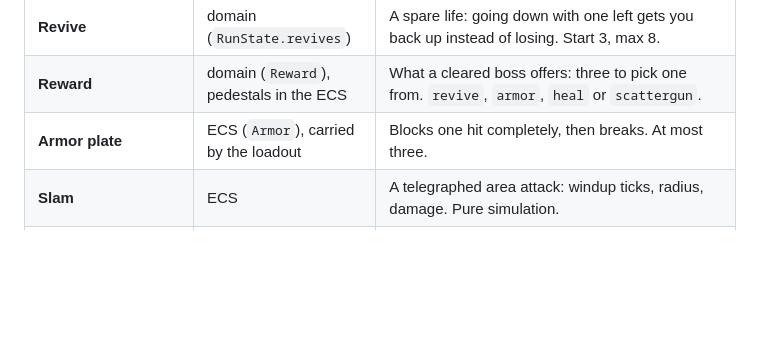
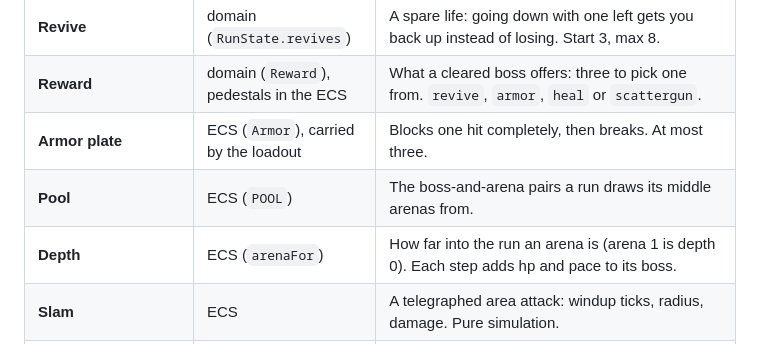
Before and after one commit to urostripunovic/ecs-ddd-experiment, a Markdown page: docs/GLOSSARY.md, the part around the change. GitHub-like rendering; blank space fills up the shorter version.

```diff
--- a/docs/GLOSSARY.md
+++ b/docs/GLOSSARY.md
@@ -15,6 +15,8 @@ The same idea can live at both levels under different names. Keep them apart.
 | **Revive** | domain (`RunState.revives`) | A spare life: going down with one left gets you back up instead of losing. Start 3, max 8. |
 | **Reward** | domain (`Reward`), pedestals in the ECS | What a cleared boss offers: three to pick one from. `revive`, `armor`, `heal` or `scattergun`. |
 | **Armor plate** | ECS (`Armor`), carried by the loadout | Blocks one hit completely, then breaks. At most three. |
+| **Pool** | ECS (`POOL`) | The boss-and-arena pairs a run draws its middle arenas from. |
+| **Depth** | ECS (`arenaFor`) | How far into the run an arena is (arena 1 is depth 0). Each step adds hp and pace to its boss. |
 | **Slam** | ECS | A telegraphed area attack: windup ticks, radius, damage. Pure simulation. |
 | **Run** | domain (`domain/run`) | A sequence of arenas: which one you're in, whether it's `Fighting`, `Cleared`, `Won` or `Lost`, and the loadout it was entered with. |
 | **Loadout** | domain | What passes between arenas: hp and the held weapon (kind, wear, ammo, and its `WeaponId`). The run starts you with the gun. |
```
Also changed, not shown: docs/ARCHITECTURE.md (+6 -0 lines).
